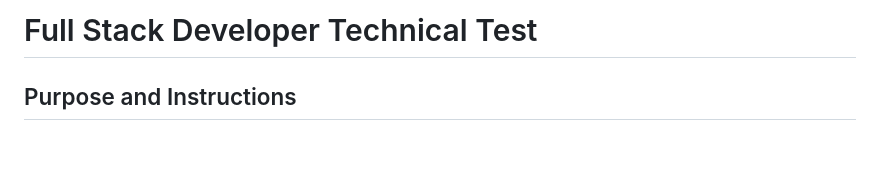
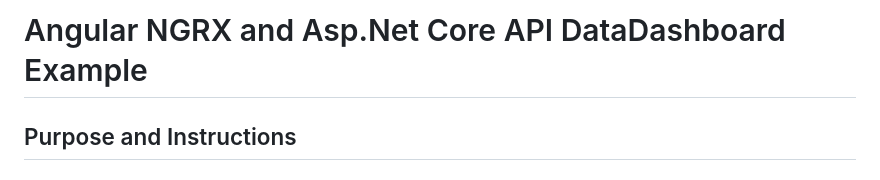
Before and after one commit to Eugene-Murray/data-dashboard-example, a Markdown page: README.md, the part around the change. GitHub-like rendering; blank space fills up the shorter version.

```diff
--- a/README.md
+++ b/README.md
@@ -1,4 +1,4 @@
-# Full Stack Developer Technical Test
+# Angular NGRX and Asp.Net Core API DataDashboard Example
 
 ## Purpose and Instructions
 
```
